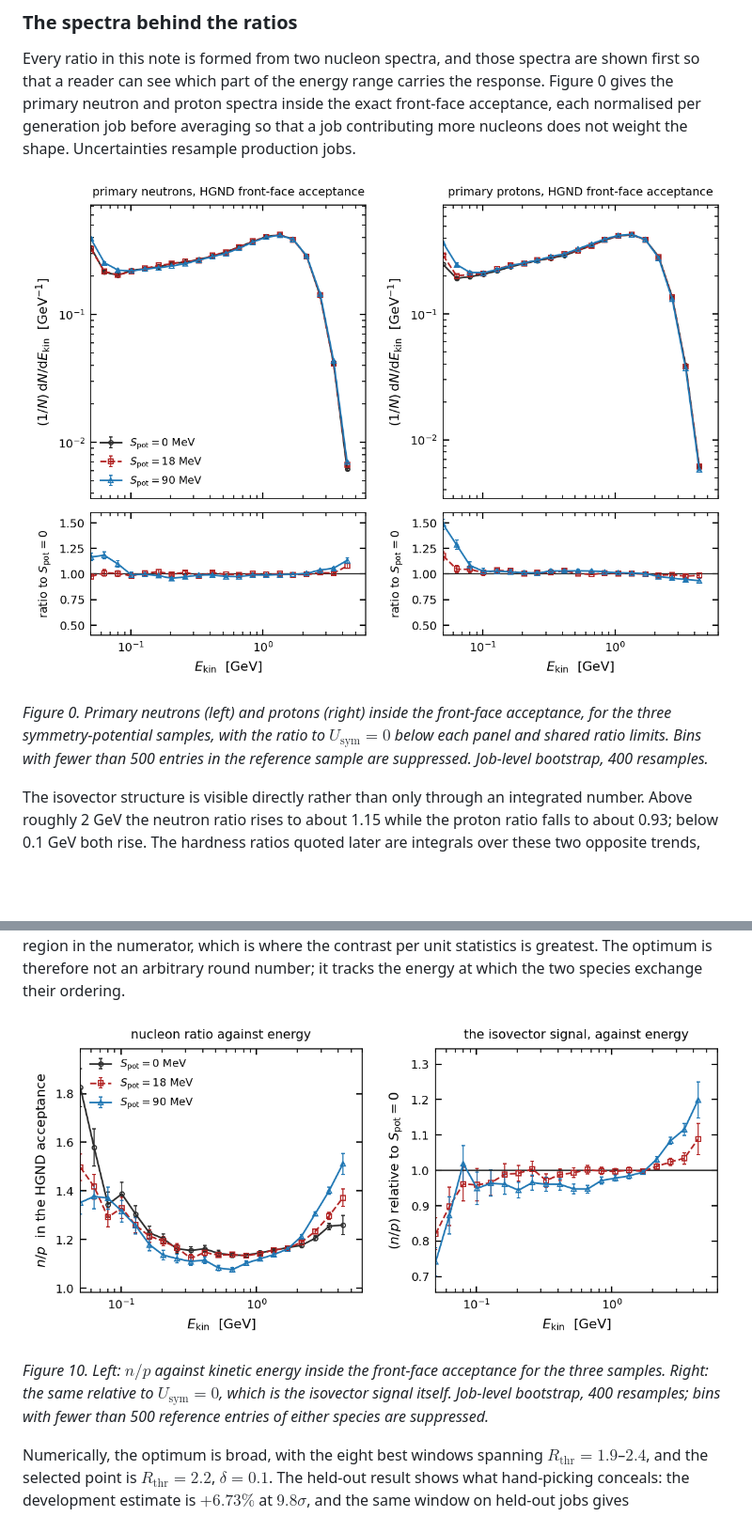
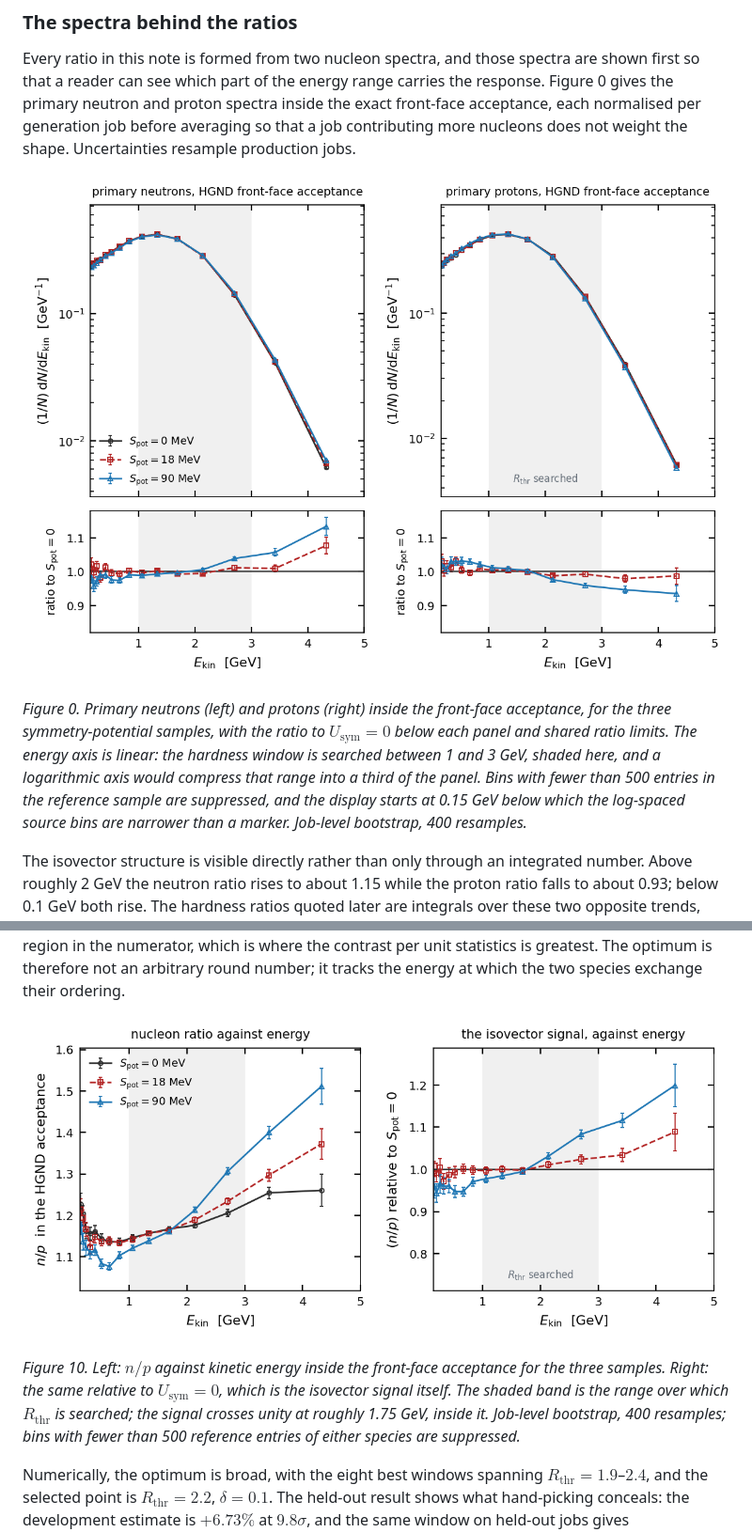
Before and after one commit to voboch/HGNDRecoGNN, a Markdown page: reports/hgnd_np_hardness_update.md, 2 parts joined by grey strips. Shown at 94% size. Drawn GitHub-style; pictures changed too: results/update_note/fig_np_spectra_relation.png, results/update_note/fig_truth_np_spectra.png; blank space fills up the shorter version.

```diff
--- a/reports/hgnd_np_hardness_update.md
+++ b/reports/hgnd_np_hardness_update.md
@@ -57,9 +57,12 @@ Uncertainties resample production jobs.
 
 *Figure 0. Primary neutrons (left) and protons (right) inside the front-face
 acceptance, for the three symmetry-potential samples, with the ratio to
-$U_{\mathrm{sym}}=0$ below each panel and shared ratio limits. Bins with fewer
-than 500 entries in the reference sample are suppressed. Job-level bootstrap,
-400 resamples.*
+$U_{\mathrm{sym}}=0$ below each panel and shared ratio limits. The energy axis
+is linear: the hardness window is searched between 1 and 3 GeV, shaded here, and
+a logarithmic axis would compress that range into a third of the panel. Bins
+with fewer than 500 entries in the reference sample are suppressed, and the
+display starts at 0.15 GeV below which the log-spaced source bins are narrower
+than a marker. Job-level bootstrap, 400 resamples.*
 
 The isovector structure is visible directly rather than only through an
 integrated number. Above roughly 2 GeV the neutron ratio rises to about 1.15
@@ -502,8 +505,10 @@ it tracks the energy at which the two species exchange their ordering.
 
 *Figure 10. Left: $n/p$ against kinetic energy inside the front-face acceptance
 for the three samples. Right: the same relative to $U_{\mathrm{sym}}=0$, which
-is the isovector signal itself. Job-level bootstrap, 400 resamples; bins with
-fewer than 500 reference entries of either species are suppressed.*
+is the isovector signal itself. The shaded band is the range over which
+$R_{\mathrm{thr}}$ is searched; the signal crosses unity at roughly 1.75 GeV,
+inside it. Job-level bootstrap, 400 resamples; bins with fewer than 500
+reference entries of either species are suppressed.*
 
 Numerically, the optimum is broad, with the eight best windows spanning
 $R_{\mathrm{thr}}=1.9$–$2.4$, and the selected point is
```
Also changed, not shown: other parts of reports/hgnd_np_hardness_update.md (+1 -1 lines), results/update_note/fig_reco_neutron_spectra.png, 5 other files.
